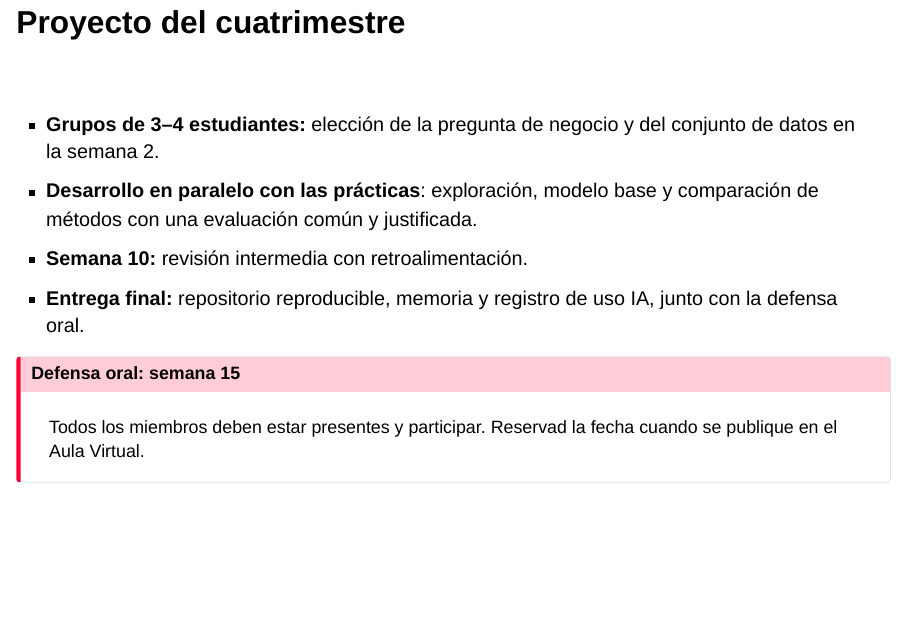
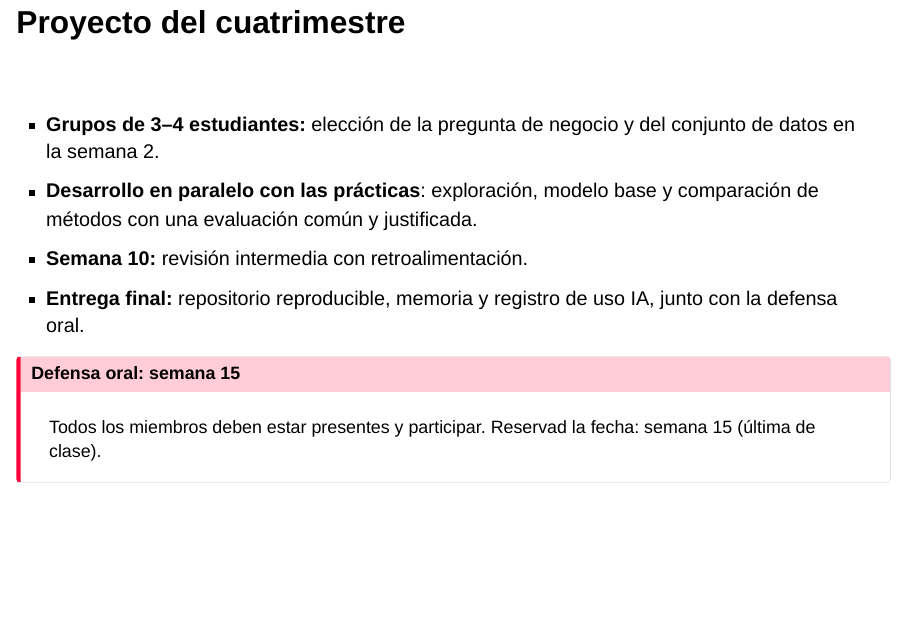
Before and after one commit to juanDmontoro/tap, a Quarto document (slides/0_presentacion/presentacion_2627.qmd): page 15 of 21. Rendered offline with R 4.5, knitr and Pandoc in place of Quarto, with nearby package versions; drawn as Slidy slides in place of the format the file asks for.

Commit message:
Retoques antes clase presentacion

```diff
--- a/slides/0_presentacion/presentacion_2627.qmd
+++ b/slides/0_presentacion/presentacion_2627.qmd
@@ -201,7 +201,7 @@ La evaluación continua suma el 75 % de la nota. El examen representa el 25 % y
 - **Entrega final:** repositorio reproducible, memoria y registro de uso IA, junto con la defensa oral.
 
 ::: {.callout-important title="Defensa oral: semana 15"}
-Todos los miembros deben estar presentes y participar. Reservad la fecha cuando se publique en el Aula Virtual.
+Todos los miembros deben estar presentes y participar. Reservad la fecha: semana 15 (última de clase).
 :::
 
 ## Hitos del proyecto {.table-slide .dense}
```
Also changed, not shown: 1 other file.
